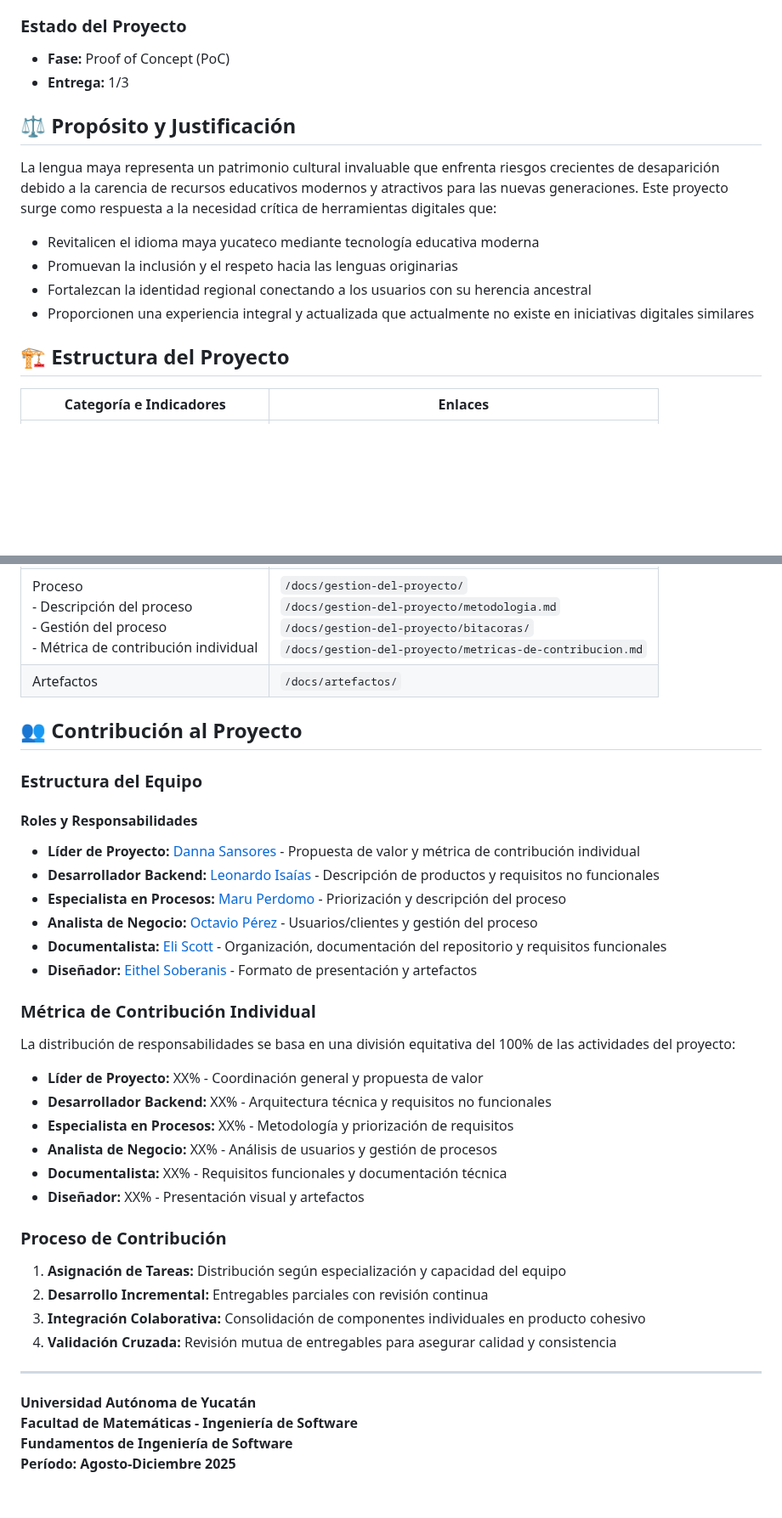
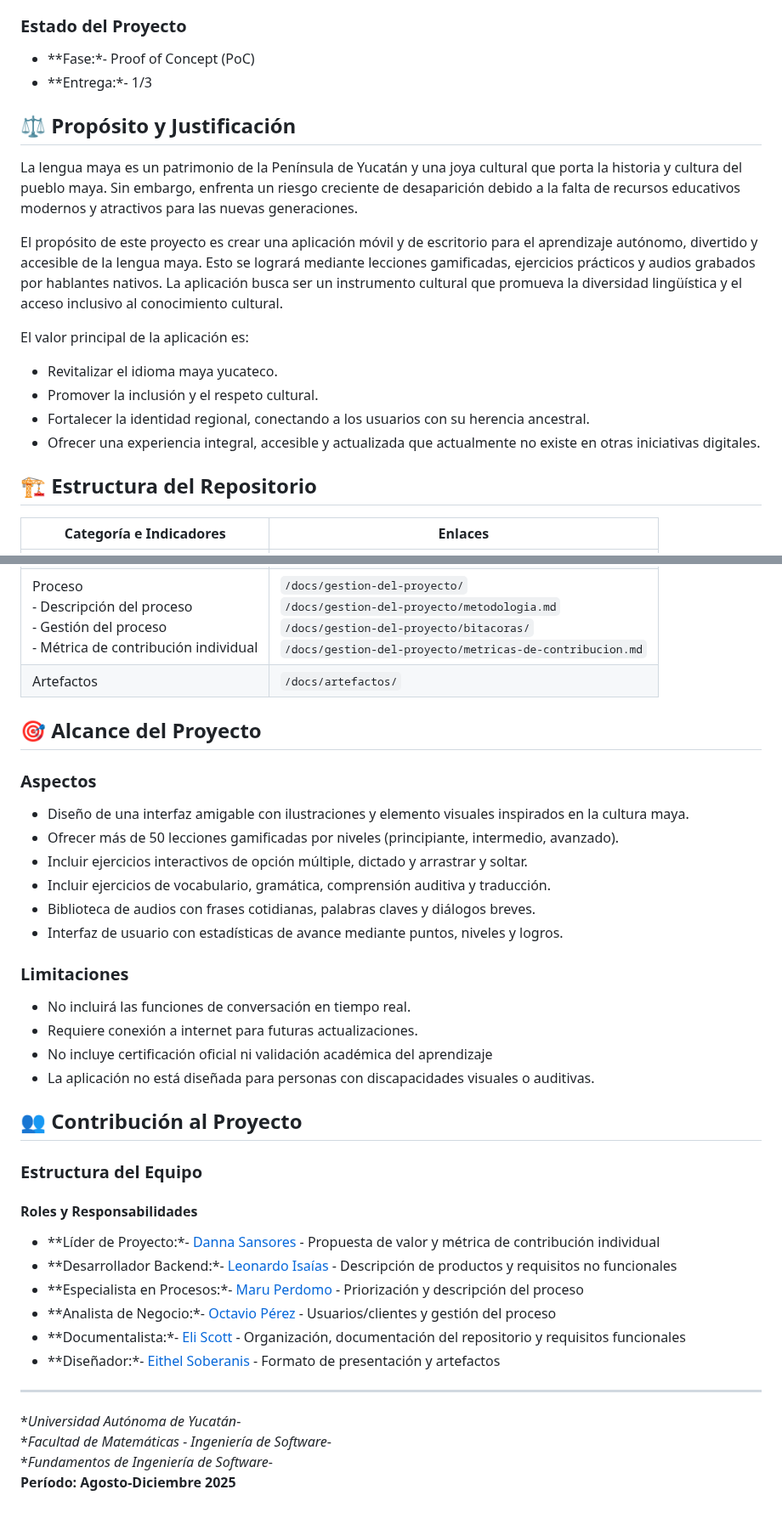
Before and after one commit to melismau/FIS-Cambranes-EQ1, a Markdown page: Proyecto Final/README.md, 2 parts joined by grey strips. Shown at 85% size. GitHub-like rendering; blank space fills up the shorter version.

```diff
--- a/Proyecto Final/README.md
+++ b/Proyecto Final/README.md
@@ -5,57 +5,58 @@
 Mayapprendo es una aplicación móvil y de escritorio multiplataforma diseñada para facilitar el aprendizaje autónomo, divertido y accesible de la lengua maya yucateca. El proyecto emplea metodologías de gamificación, ejercicios interactivos y contenido cultural auténtico para crear una experiencia de aprendizaje integral que preserve y revitalice este patrimonio lingüístico de la Península de Yucatán.
 
 ### Estado del Proyecto
-- **Fase:** Proof of Concept (PoC)
-- **Entrega:** 1/3
+- **Fase:*- Proof of Concept (PoC)
+- **Entrega:*- 1/3
 
 ## ⚖️ Propósito y Justificación
 
-La lengua maya representa un patrimonio cultural invaluable que enfrenta riesgos crecientes de desaparición debido a la carencia de recursos educativos modernos y atractivos para las nuevas generaciones. Este proyecto surge como respuesta a la necesidad crítica de herramientas digitales que:
+La lengua maya es un patrimonio de la Península de Yucatán y una joya cultural que porta la historia y cultura del pueblo maya. Sin embargo, enfrenta un riesgo creciente de desaparición debido a la falta de recursos educativos modernos y atractivos para las nuevas generaciones.
 
-- Revitalicen el idioma maya yucateco mediante tecnología educativa moderna
-- Promuevan la inclusión y el respeto hacia las lenguas originarias
-- Fortalezcan la identidad regional conectando a los usuarios con su herencia ancestral
-- Proporcionen una experiencia integral y actualizada que actualmente no existe en iniciativas digitales similares
+El propósito de este proyecto es crear una aplicación móvil y de escritorio para el aprendizaje autónomo, divertido y accesible de la lengua maya. Esto se logrará mediante lecciones gamificadas, ejercicios prácticos y audios grabados por hablantes nativos. La aplicación busca ser un instrumento cultural que promueva la diversidad lingüística y el acceso inclusivo al conocimiento cultural.
 
-## 🏗️ Estructura del Proyecto
+El valor principal de la aplicación es:
+- Revitalizar el idioma maya yucateco.
+- Promover la inclusión y el respeto cultural.
+- Fortalecer la identidad regional, conectando a los usuarios con su herencia ancestral.
+- Ofrecer una experiencia integral, accesible y actualizada que actualmente no existe en otras iniciativas digitales.
+
+## 🏗️ Estructura del Repositorio
 | Categoría e Indicadores                                                                                   | Enlaces                                                                                                                                                                             |
 | --------------------------------------------------------------------------------------------------------- | ----------------------------------------------------------------------------------------------------------------------------------------------------------------------------------- |
 | Producto<br>- Descripción del producto<br>- Usuarios/Clientes<br>- Propuesta de valor                     | `/docs/producto/`<br>`/docs/producto/descripcion-de-producto.md`<br>`/docs/producto/usuarios-clientes.md`<br>`/docs/producto/propuesta-de-valor.md`                                 |
 | Requisitos<br>- Requisitos funcionales<br>- Requisitos no funcionales<br>- Priorizacion                   | `/docs/requisitos/`<br>`/docs/producto/requisitos-funcionales.md`<br>`/docs/producto/requisitos-no-funcionales.md`<br>`/docs/producto/priorizacion.md`<br>                          |
 | Proceso<br>- Descripción del proceso<br>- Gestión del proceso<br>- Métrica de contribución individual<br> | `/docs/gestion-del-proyecto/`<br>`/docs/gestion-del-proyecto/metodologia.md`<br>`/docs/gestion-del-proyecto/bitacoras/`<br>`/docs/gestion-del-proyecto/metricas-de-contribucion.md` |
 | Artefactos                                                                                                | `/docs/artefactos/`                                                                                                                                                                 |
+## 🎯 Alcance del Proyecto
+### Aspectos
+- Diseño de una interfaz amigable con ilustraciones y elemento visuales inspirados en la cultura maya.
+- Ofrecer más de 50 lecciones gamificadas por niveles (principiante, intermedio, avanzado).
+- Incluir ejercicios interactivos de opción múltiple, dictado y arrastrar y soltar.
+- Incluir ejercicios de vocabulario, gramática, comprensión auditiva y traducción.
+- Biblioteca de audios con frases cotidianas, palabras claves y diálogos breves.
+- Interfaz de usuario con estadísticas de avance mediante puntos, niveles y logros.
+
+### Limitaciones
+- No incluirá las funciones de conversación en tiempo real.
+- Requiere conexión a internet para futuras actualizaciones.
+- No incluye certificación oficial ni validación académica del aprendizaje
+- La aplicación no está diseñada para personas con discapacidades visuales o auditivas.
 
 ## 👥 Contribución al Proyecto
 
 ### Estructura del Equipo
 
 #### Roles y Responsabilidades
-- **Líder de Proyecto:** [Danna Sansores](https://github.com/dannasansores) - Propuesta de valor y métrica de contribución individual
-- **Desarrollador Backend:** [Leonardo Isaías](https://github.com/manriqueespinosaleonardo) - Descripción de productos y requisitos no funcionales
-- **Especialista en Procesos:** [Maru Perdomo](https://github.com/marunui) - Priorización y descripción del proceso
-- **Analista de Negocio:** [Octavio Pérez](https://github.com/octavpg) - Usuarios/clientes y gestión del proceso
-- **Documentalista:** [Eli Scott](https://github.com/melismau) - Organización, documentación del repositorio y requisitos funcionales
-- **Diseñador:** [Eithel Soberanis](https://github.com/eithelsoberanis-coder) - Formato de presentación y artefactos
-
-### Métrica de Contribución Individual
-La distribución de responsabilidades se basa en una división equitativa del 100% de las actividades del proyecto:
-
-- **Líder de Proyecto:** XX% - Coordinación general y propuesta de valor
-- **Desarrollador Backend:** XX% - Arquitectura técnica y requisitos no funcionales
-- **Especialista en Procesos:** XX% - Metodología y priorización de requisitos
-- **Analista de Negocio:** XX% - Análisis de usuarios y gestión de procesos
-- **Documentalista:** XX% - Requisitos funcionales y documentación técnica
-- **Diseñador:** XX% - Presentación visual y artefactos
-
-### Proceso de Contribución
-1. **Asignación de Tareas:** Distribución según especialización y capacidad del equipo
-2. **Desarrollo Incremental:** Entregables parciales con revisión continua
-3. **Integración Colaborativa:** Consolidación de componentes individuales en producto cohesivo
-4. **Validación Cruzada:** Revisión mutua de entregables para asegurar calidad y consistencia
+- **Líder de Proyecto:*- [Danna Sansores](https://github.com/dannasansores) - Propuesta de valor y métrica de contribución individual
+- **Desarrollador Backend:*- [Leonardo Isaías](https://github.com/manriqueespinosaleonardo) - Descripción de productos y requisitos no funcionales
+- **Especialista en Procesos:*- [Maru Perdomo](https://github.com/marunui) - Priorización y descripción del proceso
+- **Analista de Negocio:*- [Octavio Pérez](https://github.com/octavpg) - Usuarios/clientes y gestión del proceso
+- **Documentalista:*- [Eli Scott](https://github.com/melismau) - Organización, documentación del repositorio y requisitos funcionales
+- **Diseñador:*- [Eithel Soberanis](https://github.com/eithelsoberanis-coder) - Formato de presentación y artefactos
 
 ---
 
-**Universidad Autónoma de Yucatán**
-**Facultad de Matemáticas - Ingeniería de Software**
-**Fundamentos de Ingeniería de Software**
+**Universidad Autónoma de Yucatán*-
+**Facultad de Matemáticas - Ingeniería de Software*-
+**Fundamentos de Ingeniería de Software*-
 **Período: Agosto-Diciembre 2025**
```
